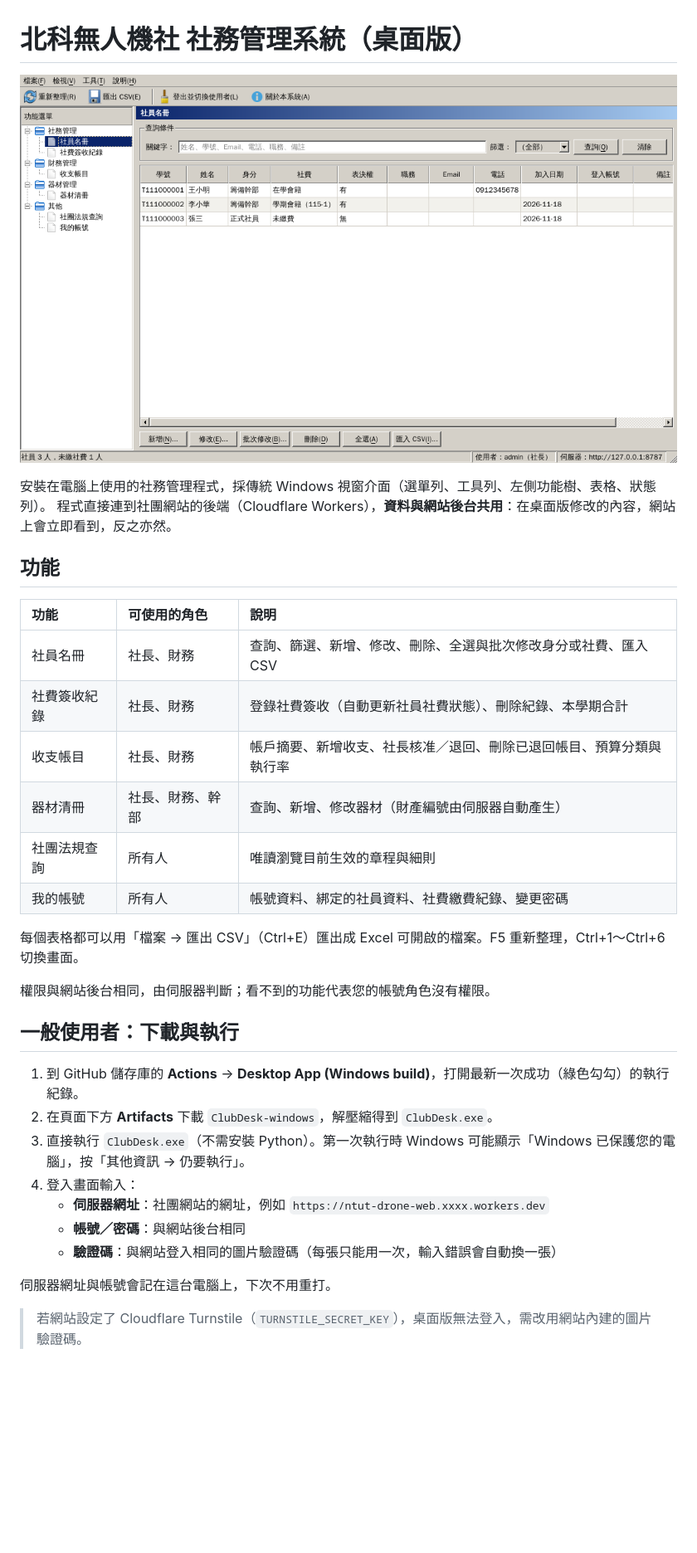
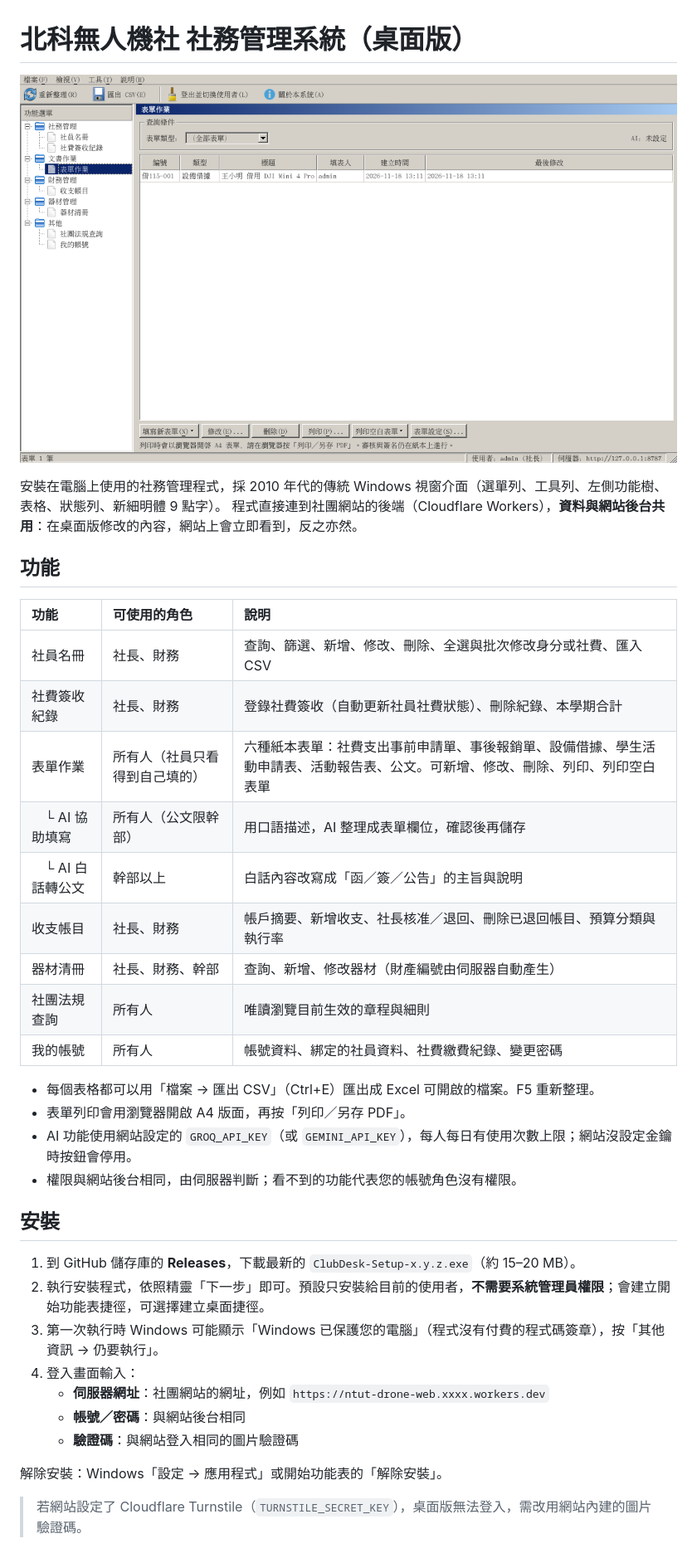
Before and after one commit to jhuiry8/ntutdroneweb, a Markdown page: desktop/README.md, the part around one of its changes. Shown at 83% size. GitHub-like rendering; pictures changed too: desktop/docs/screenshot.png; blank space fills up the shorter version.

```diff
--- a/desktop/README.md
+++ b/desktop/README.md
@@ -2,7 +2,7 @@
 
 ![主畫面](docs/screenshot.png)
 
-安裝在電腦上使用的社務管理程式，採傳統 Windows 視窗介面（選單列、工具列、左側功能樹、表格、狀態列）。
+安裝在電腦上使用的社務管理程式，採 2010 年代的傳統 Windows 視窗介面（選單列、工具列、左側功能樹、表格、狀態列、新細明體 9 點字）。
 程式直接連到社團網站的後端（Cloudflare Workers），**資料與網站後台共用**：在桌面版修改的內容，網站上會立即看到，反之亦然。
 
 ## 功能
@@ -11,25 +11,29 @@
 | :--- | :--- | :--- |
 | 社員名冊 | 社長、財務 | 查詢、篩選、新增、修改、刪除、全選與批次修改身分或社費、匯入 CSV |
 | 社費簽收紀錄 | 社長、財務 | 登錄社費簽收（自動更新社員社費狀態）、刪除紀錄、本學期合計 |
+| 表單作業 | 所有人（社員只看得到自己填的） | 六種紙本表單：社費支出事前申請單、事後報銷單、設備借據、學生活動申請表、活動報告表、公文。可新增、修改、刪除、列印、列印空白表單 |
+| 　└ AI 協助填寫 | 所有人（公文限幹部） | 用口語描述，AI 整理成表單欄位，確認後再儲存 |
+| 　└ AI 白話轉公文 | 幹部以上 | 白話內容改寫成「函／簽／公告」的主旨與說明 |
 | 收支帳目 | 社長、財務 | 帳戶摘要、新增收支、社長核准／退回、刪除已退回帳目、預算分類與執行率 |
 | 器材清冊 | 社長、財務、幹部 | 查詢、新增、修改器材（財產編號由伺服器自動產生） |
 | 社團法規查詢 | 所有人 | 唯讀瀏覽目前生效的章程與細則 |
 | 我的帳號 | 所有人 | 帳號資料、綁定的社員資料、社費繳費紀錄、變更密碼 |
 
-每個表格都可以用「檔案 → 匯出 CSV」（Ctrl+E）匯出成 Excel 可開啟的檔案。F5 重新整理，Ctrl+1～Ctrl+6 切換畫面。
+* 每個表格都可以用「檔案 → 匯出 CSV」（Ctrl+E）匯出成 Excel 可開啟的檔案。F5 重新整理。
+* 表單列印會用瀏覽器開啟 A4 版面，再按「列印／另存 PDF」。
+* AI 功能使用網站設定的 `GROQ_API_KEY`（或 `GEMINI_API_KEY`），每人每日有使用次數上限；網站沒設定金鑰時按鈕會停用。
+* 權限與網站後台相同，由伺服器判斷；看不到的功能代表您的帳號角色沒有權限。
 
-權限與網站後台相同，由伺服器判斷；看不到的功能代表您的帳號角色沒有權限。
+## 安裝
 
-## 一般使用者：下載與執行
-
-1. 到 GitHub 儲存庫的 **Actions** → **Desktop App (Windows build)**，打開最新一次成功（綠色勾勾）的執行紀錄。
-2. 在頁面下方 **Artifacts** 下載 `ClubDesk-windows`，解壓縮得到 `ClubDesk.exe`。
-3. 直接執行 `ClubDesk.exe`（不需安裝 Python）。第一次執行時 Windows 可能顯示「Windows 已保護您的電腦」，按「其他資訊 → 仍要執行」。
+1. 到 GitHub 儲存庫的 **Releases**，下載最新的 `ClubDesk-Setup-x.y.z.exe`（約 15–20 MB）。
+2. 執行安裝程式，依照精靈「下一步」即可。預設只安裝給目前的使用者，**不需要系統管理員權限**；會建立開始功能表捷徑，可選擇建立桌面捷徑。
+3. 第一次執行時 Windows 可能顯示「Windows 已保護您的電腦」（程式沒有付費的程式碼簽章），按「其他資訊 → 仍要執行」。
 4. 登入畫面輸入：
    * **伺服器網址**：社團網站的網址，例如 `https://ntut-drone-web.xxxx.workers.dev`
    * **帳號／密碼**：與網站後台相同
-   * **驗證碼**：與網站登入相同的圖片驗證碼（每張只能用一次，輸入錯誤會自動換一張）
+   * **驗證碼**：與網站登入相同的圖片驗證碼
 
-伺服器網址與帳號會記在這台電腦上，下次不用重打。
+解除安裝：Windows「設定 → 應用程式」或開始功能表的「解除安裝」。
 
 > 若網站設定了 Cloudflare Turnstile（`TURNSTILE_SECRET_KEY`），桌面版無法登入，需改用網站內建的圖片驗證碼。
```
Also changed, not shown: other parts of desktop/README.md (+54 -5 lines), 18 other files.
